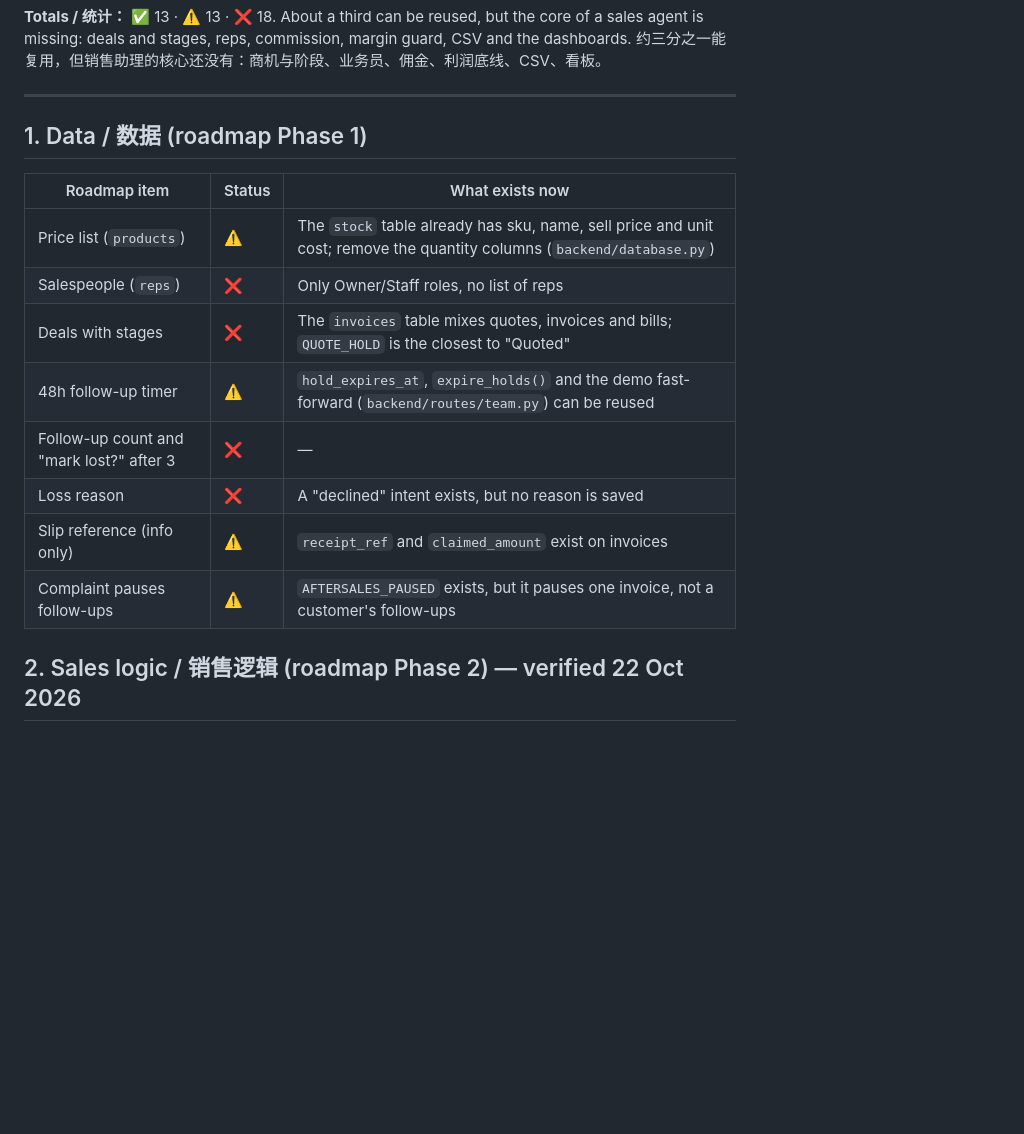
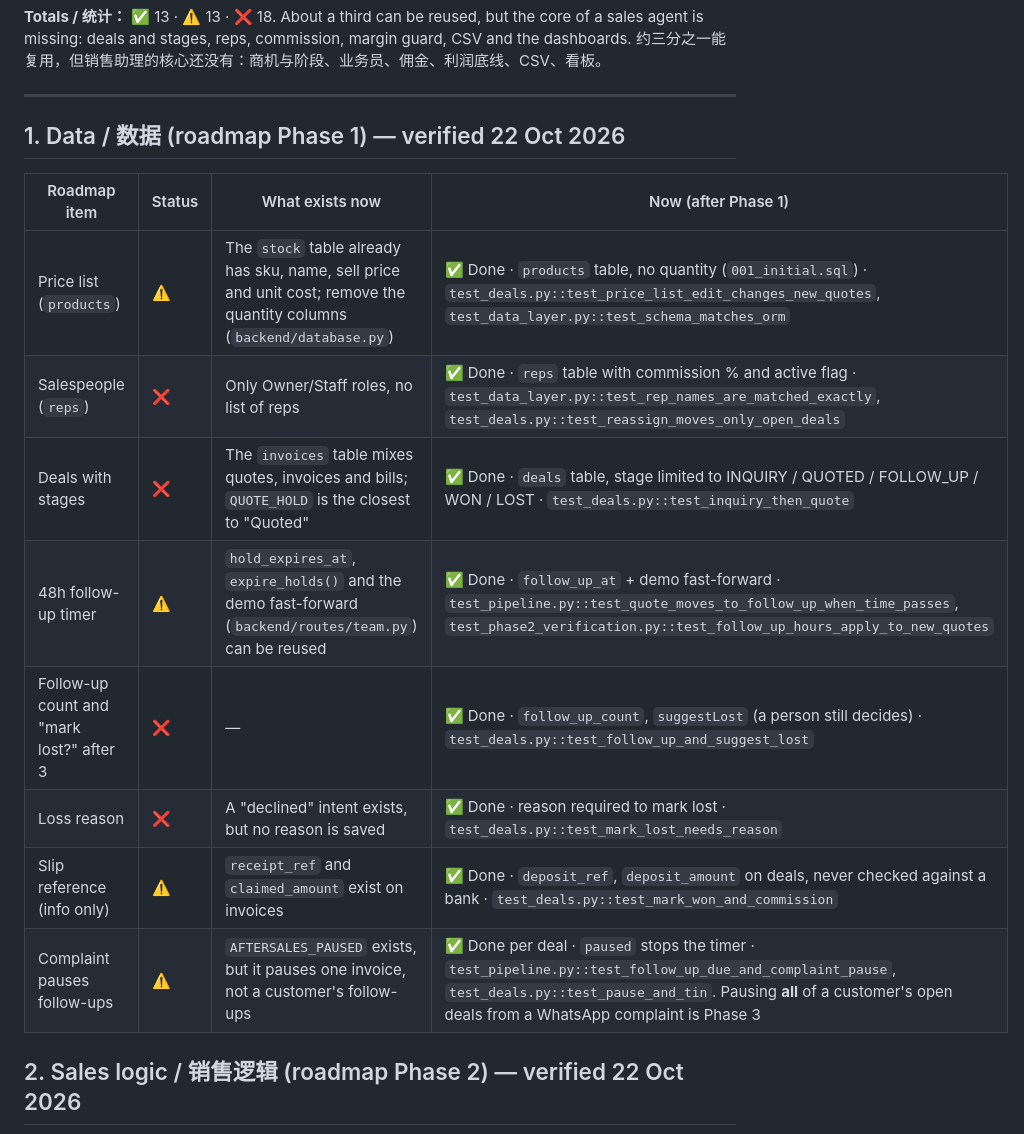
Before and after one commit to tiffanyxuan06-png/DealPilot, a Markdown page: docs/09_Roadmap_Gap_Analysis.md, the part around the change. Drawn GitHub-style; blank space fills up the shorter version.

Commit message:
Doc 09: add Phase 1 status column (all 8 items done, complaint pause per deal)

```diff
--- a/docs/09_Roadmap_Gap_Analysis.md
+++ b/docs/09_Roadmap_Gap_Analysis.md
@@ -40,18 +40,18 @@ So the backend is **not** finished: Phase 3 is backend work (AI prompts, WhatsAp
 
 ---
 
-## 1. Data / 数据 (roadmap Phase 1)
+## 1. Data / 数据 (roadmap Phase 1) — verified 22 Oct 2026
 
-| Roadmap item | Status | What exists now |
-|---|---|---|
-| Price list (`products`) | ⚠️ | The `stock` table already has sku, name, sell price and unit cost; remove the quantity columns (`backend/database.py`) |
-| Salespeople (`reps`) | ❌ | Only Owner/Staff roles, no list of reps |
-| Deals with stages | ❌ | The `invoices` table mixes quotes, invoices and bills; `QUOTE_HOLD` is the closest to "Quoted" |
-| 48h follow-up timer | ⚠️ | `hold_expires_at`, `expire_holds()` and the demo fast-forward (`backend/routes/team.py`) can be reused |
-| Follow-up count and "mark lost?" after 3 | ❌ | — |
-| Loss reason | ❌ | A "declined" intent exists, but no reason is saved |
-| Slip reference (info only) | ⚠️ | `receipt_ref` and `claimed_amount` exist on invoices |
-| Complaint pauses follow-ups | ⚠️ | `AFTERSALES_PAUSED` exists, but it pauses one invoice, not a customer's follow-ups |
+| Roadmap item | Status | What exists now | Now (after Phase 1) |
+|---|---|---|---|
+| Price list (`products`) | ⚠️ | The `stock` table already has sku, name, sell price and unit cost; remove the quantity columns (`backend/database.py`) | ✅ Done · `products` table, no quantity (`001_initial.sql`) · `test_deals.py::test_price_list_edit_changes_new_quotes`, `test_data_layer.py::test_schema_matches_orm` |
+| Salespeople (`reps`) | ❌ | Only Owner/Staff roles, no list of reps | ✅ Done · `reps` table with commission % and active flag · `test_data_layer.py::test_rep_names_are_matched_exactly`, `test_deals.py::test_reassign_moves_only_open_deals` |
+| Deals with stages | ❌ | The `invoices` table mixes quotes, invoices and bills; `QUOTE_HOLD` is the closest to "Quoted" | ✅ Done · `deals` table, stage limited to INQUIRY / QUOTED / FOLLOW_UP / WON / LOST · `test_deals.py::test_inquiry_then_quote` |
+| 48h follow-up timer | ⚠️ | `hold_expires_at`, `expire_holds()` and the demo fast-forward (`backend/routes/team.py`) can be reused | ✅ Done · `follow_up_at` + demo fast-forward · `test_pipeline.py::test_quote_moves_to_follow_up_when_time_passes`, `test_phase2_verification.py::test_follow_up_hours_apply_to_new_quotes` |
+| Follow-up count and "mark lost?" after 3 | ❌ | — | ✅ Done · `follow_up_count`, `suggestLost` (a person still decides) · `test_deals.py::test_follow_up_and_suggest_lost` |
+| Loss reason | ❌ | A "declined" intent exists, but no reason is saved | ✅ Done · reason required to mark lost · `test_deals.py::test_mark_lost_needs_reason` |
+| Slip reference (info only) | ⚠️ | `receipt_ref` and `claimed_amount` exist on invoices | ✅ Done · `deposit_ref`, `deposit_amount` on deals, never checked against a bank · `test_deals.py::test_mark_won_and_commission` |
+| Complaint pauses follow-ups | ⚠️ | `AFTERSALES_PAUSED` exists, but it pauses one invoice, not a customer's follow-ups | ✅ Done per deal · `paused` stops the timer · `test_pipeline.py::test_follow_up_due_and_complaint_pause`, `test_deals.py::test_pause_and_tin`. Pausing **all** of a customer's open deals from a WhatsApp complaint is Phase 3 |
 
 ## 2. Sales logic / 销售逻辑 (roadmap Phase 2) — verified 22 Oct 2026
 
```
